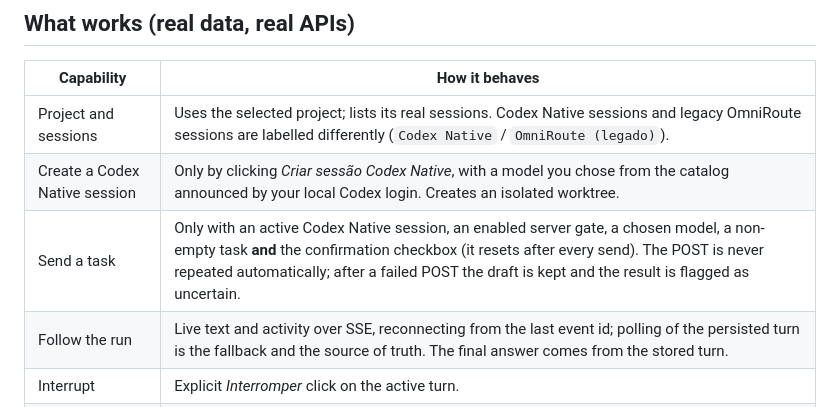
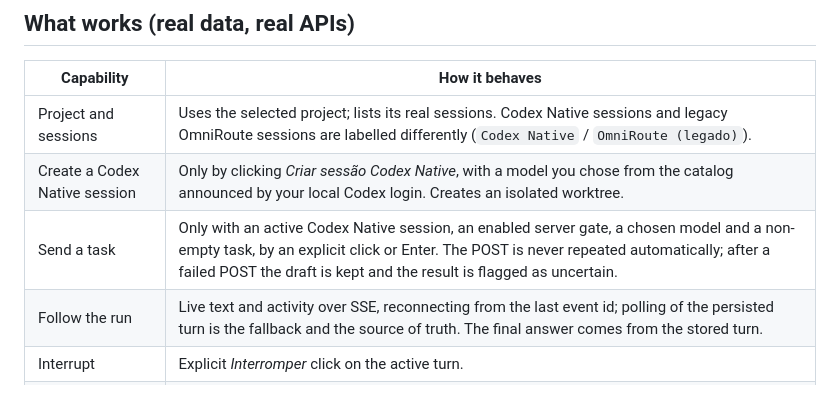
Before and after one commit to vitorhsanches/nexus, a Markdown page: docs/DARK_TERMINAL_COCKPIT.md, the part around the change. Drawn GitHub-style.

Commit message:
docs(cockpit): correct Codex Native send-task gating claim
The Dark Terminal Cockpit doc described sending a task as gated by a
confirmation checkbox, but no such checkbox exists in cockpit-native.js
or cockpit.html -- the real gate is an active native session, enabled
server gate, chosen model, non-empty task and an explicit click/Enter.

Co-Authored-By: Claude Sonnet 5 <noreply@anthropic.com>

```diff
--- a/docs/DARK_TERMINAL_COCKPIT.md
+++ b/docs/DARK_TERMINAL_COCKPIT.md
@@ -11,7 +11,7 @@ cockpit keeps its identity (Maestro, panes, sidebar, layout controls) and adds a
 |---|---|
 | Project and sessions | Uses the selected project; lists its real sessions. Codex Native sessions and legacy OmniRoute sessions are labelled differently (`Codex Native` / `OmniRoute (legado)`). |
 | Create a Codex Native session | Only by clicking *Criar sessão Codex Native*, with a model you chose from the catalog announced by your local Codex login. Creates an isolated worktree. |
-| Send a task | Only with an active Codex Native session, an enabled server gate, a chosen model, a non-empty task **and** the confirmation checkbox (it resets after every send). The POST is never repeated automatically; after a failed POST the draft is kept and the result is flagged as uncertain. |
+| Send a task | Only with an active Codex Native session, an enabled server gate, a chosen model and a non-empty task, by an explicit click or Enter. The POST is never repeated automatically; after a failed POST the draft is kept and the result is flagged as uncertain. |
 | Follow the run | Live text and activity over SSE, reconnecting from the last event id; polling of the persisted turn is the fallback and the source of truth. The final answer comes from the stored turn. |
 | Interrupt | Explicit *Interromper* click on the active turn. |
 | Human approvals | Pending requests are shown exactly (command, directory, reason, write access) with *Aprovar uma vez* / *Recusar*. Nothing is decided automatically. |
```
